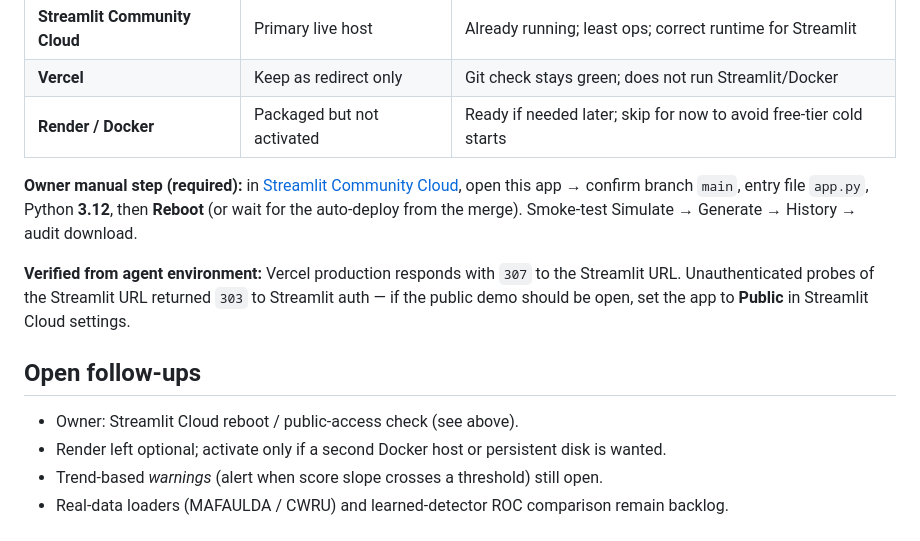
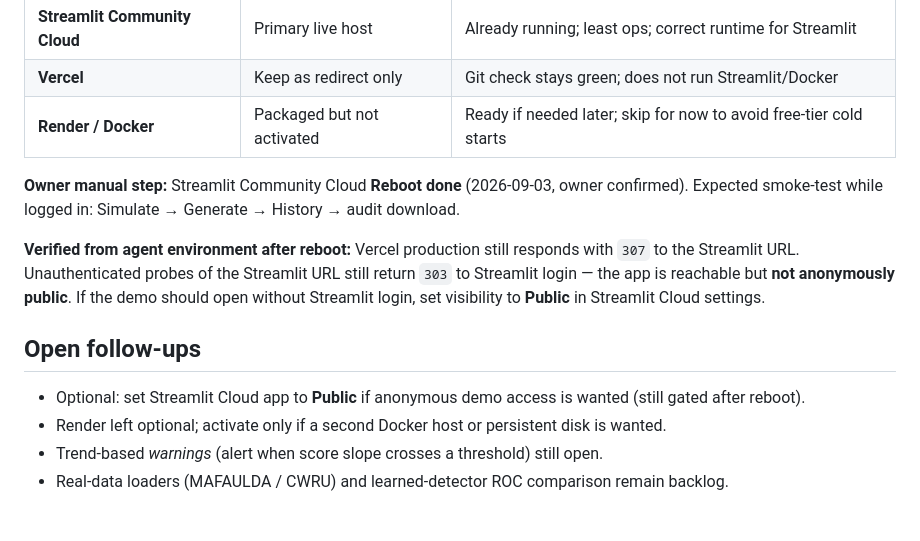
Before and after one commit to lalitsonawane/acoustic-diagnostic-agent-mvp, a Markdown page: docs/notes/2026-09-03-phases-3-4-persistence-and-deployment.md, the part around the change. GitHub-like rendering.

Commit message:
docs: mark Streamlit Cloud reboot done; note auth gate remains
Owner confirmed reboot. Unauthenticated probes still hit Streamlit login,
so public visibility is optional follow-up if anonymous demo access is wanted.

Co-authored-by: Lalit <lalitsonawane@users.noreply.github.com>

```diff
--- a/docs/notes/2026-09-03-phases-3-4-persistence-and-deployment.md
+++ b/docs/notes/2026-09-03-phases-3-4-persistence-and-deployment.md
@@ -48,13 +48,13 @@ tab with per-asset score trends and JSONL/CSV audit export, CLI `history` / `aud
 | **Vercel** | Keep as redirect only | Git check stays green; does not run Streamlit/Docker |
 | **Render / Docker** | Packaged but not activated | Ready if needed later; skip for now to avoid free-tier cold starts |
 
-**Owner manual step (required):** in [Streamlit Community Cloud](https://share.streamlit.io/), open this app → confirm branch `main`, entry file `app.py`, Python **3.12**, then **Reboot** (or wait for the auto-deploy from the merge). Smoke-test Simulate → Generate → History → audit download.
+**Owner manual step:** Streamlit Community Cloud **Reboot done** (2026-09-03, owner confirmed). Expected smoke-test while logged in: Simulate → Generate → History → audit download.
 
-**Verified from agent environment:** Vercel production responds with `307` to the Streamlit URL. Unauthenticated probes of the Streamlit URL returned `303` to Streamlit auth — if the public demo should be open, set the app to **Public** in Streamlit Cloud settings.
+**Verified from agent environment after reboot:** Vercel production still responds with `307` to the Streamlit URL. Unauthenticated probes of the Streamlit URL still return `303` to Streamlit login — the app is reachable but **not anonymously public**. If the demo should open without Streamlit login, set visibility to **Public** in Streamlit Cloud settings.
 
 ## Open follow-ups
 
-- Owner: Streamlit Cloud reboot / public-access check (see above).
+- Optional: set Streamlit Cloud app to **Public** if anonymous demo access is wanted (still gated after reboot).
 - Render left optional; activate only if a second Docker host or persistent disk is wanted.
 - Trend-based *warnings* (alert when score slope crosses a threshold) still open.
 - Real-data loaders (MAFAULDA / CWRU) and learned-detector ROC comparison remain backlog.
```
